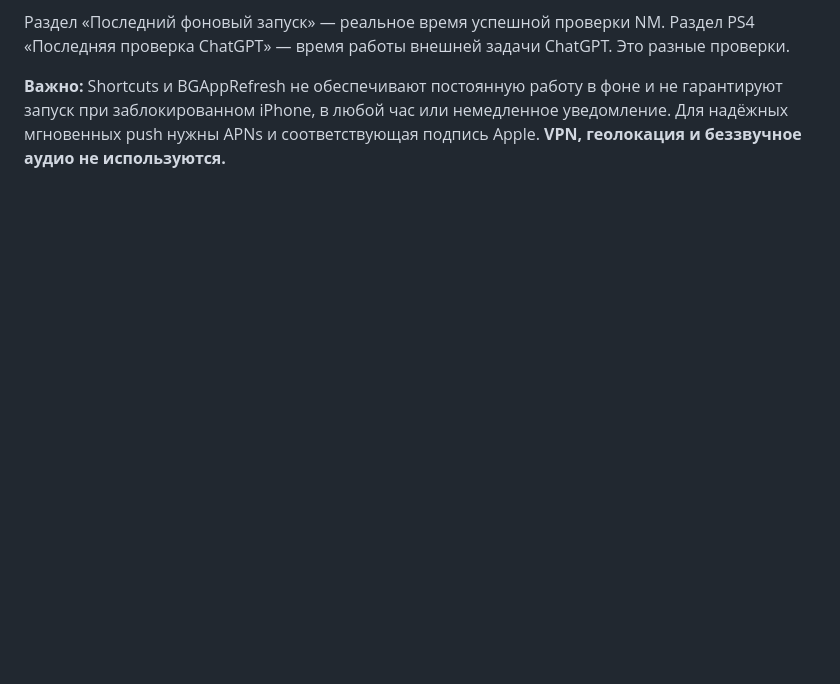
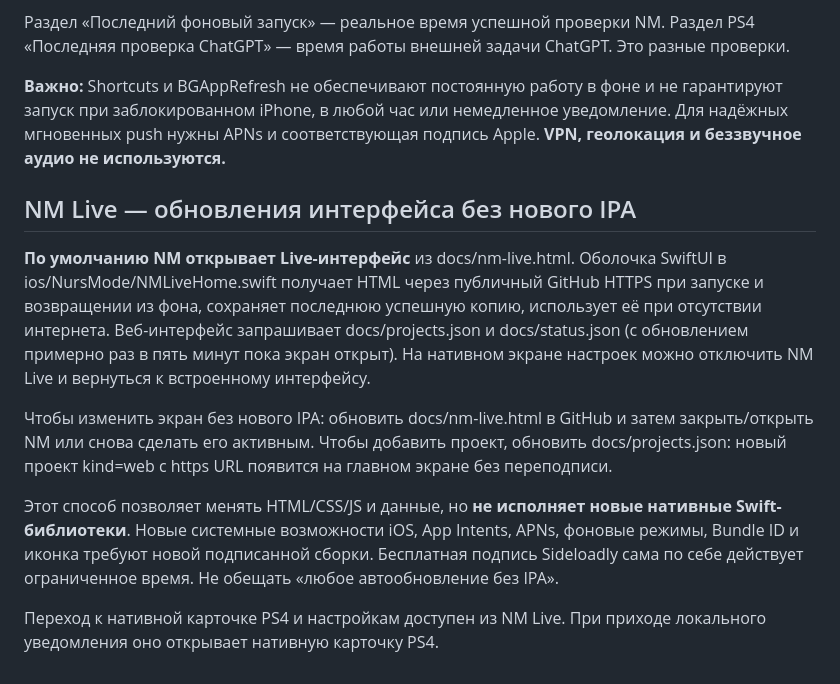
Before and after one commit to lolloolminecraft/NURS, a Markdown page: README.md, the part around the change. Drawn GitHub-style; blank space fills up the shorter version.

Commit message:
Document NM Live hot-updating UI and clear signed-IPA limits

```diff
--- a/README.md
+++ b/README.md
@@ -36,3 +36,14 @@ GitHub-репозиторий должен оставаться публичны
 Раздел «Последний фоновый запуск» — реальное время успешной проверки NM. Раздел PS4 «Последняя проверка ChatGPT» — время работы внешней задачи ChatGPT. Это разные проверки.
 
 **Важно:** Shortcuts и BGAppRefresh не обеспечивают постоянную работу в фоне и не гарантируют запуск при заблокированном iPhone, в любой час или немедленное уведомление. Для надёжных мгновенных push нужны APNs и соответствующая подпись Apple. **VPN, геолокация и беззвучное аудио не используются.**
+
+
+## NM Live — обновления интерфейса без нового IPA
+
+**По умолчанию NM открывает Live-интерфейс** из docs/nm-live.html. Оболочка SwiftUI в ios/NursMode/NMLiveHome.swift получает HTML через публичный GitHub HTTPS при запуске и возвращении из фона, сохраняет последнюю успешную копию, использует её при отсутствии интернета. Веб-интерфейс запрашивает docs/projects.json и docs/status.json (с обновлением примерно раз в пять минут пока экран открыт). На нативном экране настроек можно отключить NM Live и вернуться к встроенному интерфейсу.
+
+Чтобы изменить экран без нового IPA: обновить docs/nm-live.html в GitHub и затем закрыть/открыть NM или снова сделать его активным. Чтобы добавить проект, обновить docs/projects.json: новый проект kind=web с https URL появится на главном экране без переподписи.
+
+Этот способ позволяет менять HTML/CSS/JS и данные, но **не исполняет новые нативные Swift-библиотеки**. Новые системные возможности iOS, App Intents, APNs, фоновые режимы, Bundle ID и иконка требуют новой подписанной сборки. Бесплатная подпись Sideloadly сама по себе действует ограниченное время. Не обещать «любое автообновление без IPA».
+
+Переход к нативной карточке PS4 и настройкам доступен из NM Live. При приходе локального уведомления оно открывает нативную карточку PS4.
```
